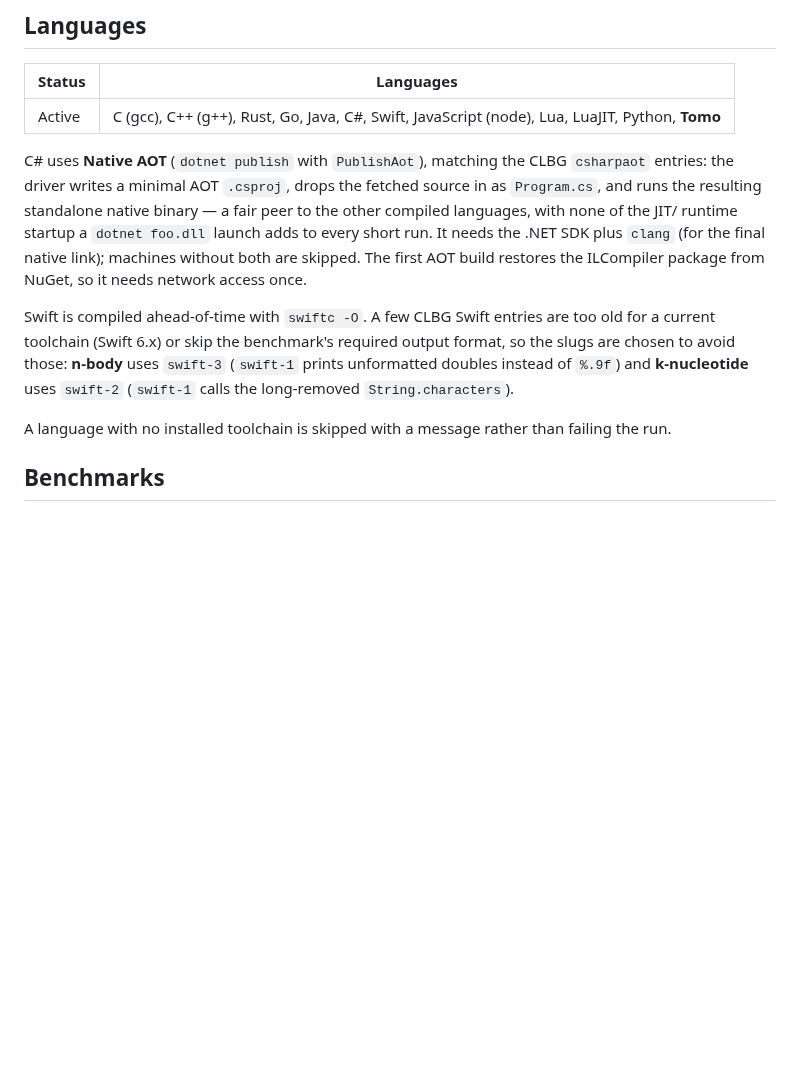
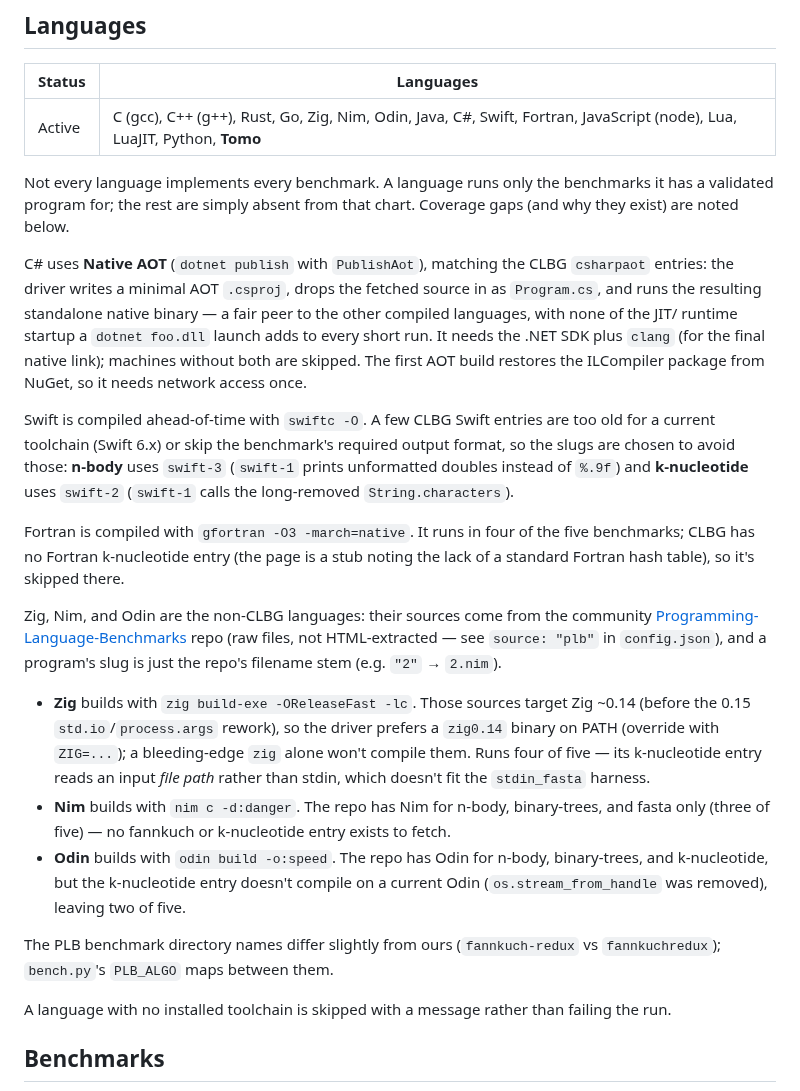
Before and after one commit to bruce-hill/tomo, a Markdown page: benchmarks/README.md, the part around one of its changes. Rendered like a GitHub page; blank space fills up the shorter version.

```diff
--- a/benchmarks/README.md
+++ b/benchmarks/README.md
@@ -94,7 +105,11 @@ comparison.
 
 | Status | Languages |
 |--------|-----------|
-| Active | C (gcc), C++ (g++), Rust, Go, Java, C#, Swift, JavaScript (node), Lua, LuaJIT, Python, **Tomo** |
+| Active | C (gcc), C++ (g++), Rust, Go, Zig, Nim, Odin, Java, C#, Swift, Fortran, JavaScript (node), Lua, LuaJIT, Python, **Tomo** |
+
+Not every language implements every benchmark. A language runs only the
+benchmarks it has a validated program for; the rest are simply absent from that
+chart. Coverage gaps (and why they exist) are noted below.
 
 C# uses **Native AOT** (`dotnet publish` with `PublishAot`), matching the
 CLBG `csharpaot` entries: the driver writes a minimal AOT `.csproj`, drops the
@@ -111,6 +126,32 @@ output format, so the slugs are chosen to avoid those: **n-body** uses
 `swift-3` (`swift-1` prints unformatted doubles instead of `%.9f`) and
 **k-nucleotide** uses `swift-2` (`swift-1` calls the long-removed
 `String.characters`).
+
+Fortran is compiled with `gfortran -O3 -march=native`. It runs in four of the
+five benchmarks; CLBG has no Fortran k-nucleotide entry (the page is a stub
+noting the lack of a standard Fortran hash table), so it's skipped there.
+
+Zig, Nim, and Odin are the non-CLBG languages: their sources come from the
+community [Programming-Language-Benchmarks][plb] repo (raw files, not
+HTML-extracted — see `source: "plb"` in `config.json`), and a program's slug is
+just the repo's filename stem (e.g. `"2"` → `2.nim`).
+
+- **Zig** builds with `zig build-exe -OReleaseFast -lc`. Those sources target
+  Zig ~0.14 (before the 0.15 `std.io`/`process.args` rework), so the driver
+  prefers a `zig0.14` binary on PATH (override with `ZIG=...`); a bleeding-edge
+  `zig` alone won't compile them. Runs four of five — its k-nucleotide entry
+  reads an input *file path* rather than stdin, which doesn't fit the
+  `stdin_fasta` harness.
+- **Nim** builds with `nim c -d:danger`. The repo has Nim for n-body,
+  binary-trees, and fasta only (three of five) — no fannkuch or k-nucleotide
+  entry exists to fetch.
+- **Odin** builds with `odin build -o:speed`. The repo has Odin for n-body,
+  binary-trees, and k-nucleotide, but the k-nucleotide entry doesn't compile on
+  a current Odin (`os.stream_from_handle` was removed), leaving two of five.
+
+The PLB benchmark directory names differ slightly from ours
+(`fannkuch-redux` vs `fannkuchredux`); `bench.py`'s `PLB_ALGO` maps between
+them.
 
 A language with no installed toolchain is skipped with a message rather than
 failing the run.
```
Also changed, not shown: other parts of benchmarks/README.md (+23 -11 lines), benchmarks/results-binarytrees.png, benchmarks/results-fannkuchredux.png, benchmarks/results-fasta.png, benchmarks/results-knucleotide.png, benchmarks/results-nbody.png, benchmarks/results.png, 3 other files.
